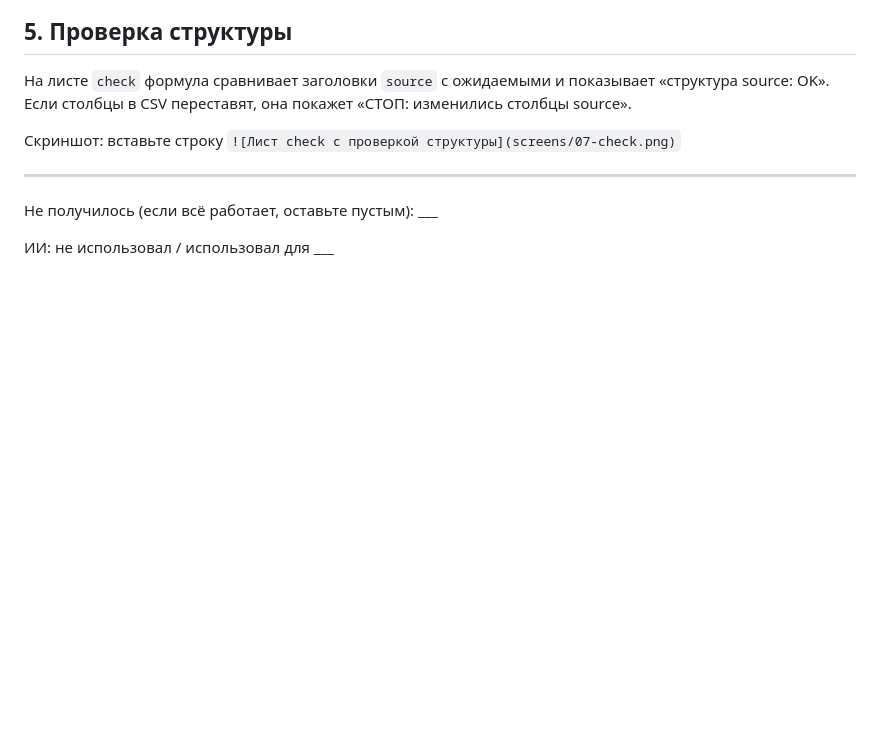
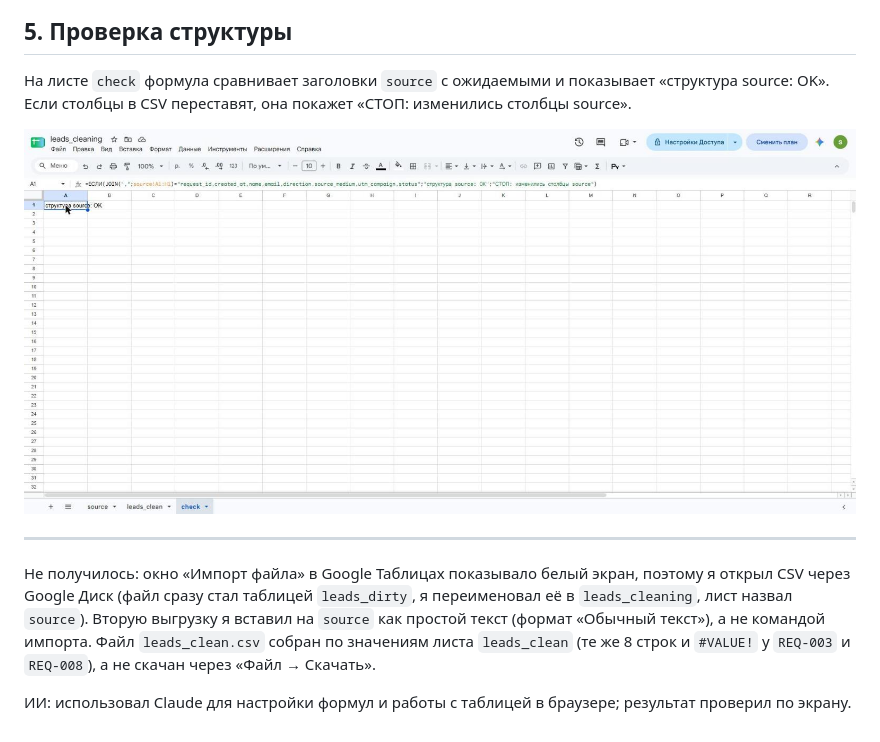
Before and after one commit to kxzyan/inftehnologi, a Markdown page: lesson_06/homework_06.md, the part around one of its changes. Rendered like a GitHub page; pictures changed too: lesson_06/screens/07-check.png (added); blank space fills up the shorter version.

```diff
--- a/lesson_06/homework_06.md
+++ b/lesson_06/homework_06.md
@@ -63,10 +58,10 @@ ARRAYFORMULA во второй строке. Формулы убирают ли
 и показывает «структура source: OK». Если столбцы в CSV переставят,
 она покажет «СТОП: изменились столбцы source».
 
-Скриншот: вставьте строку `![Лист check с проверкой структуры](screens/07-check.png)`
+![Лист check с проверкой структуры](screens/07-check.png)
 
 ---
 
-Не получилось (если всё работает, оставьте пустым): ___
+Не получилось: окно «Импорт файла» в Google Таблицах показывало белый экран, поэтому я открыл CSV через Google Диск (файл сразу стал таблицей `leads_dirty`, я переименовал её в `leads_cleaning`, лист назвал `source`). Вторую выгрузку я вставил на `source` как простой текст (формат «Обычный текст»), а не командой импорта. Файл `leads_clean.csv` собран по значениям листа `leads_clean` (те же 8 строк и `#VALUE!` у `REQ-003` и `REQ-008`), а не скачан через «Файл → Скачать».
 
-ИИ: не использовал / использовал для ___
+ИИ: использовал Claude для настройки формул и работы с таблицей в браузере; результат проверил по экрану.
```
Also changed, not shown: other parts of lesson_06/homework_06.md (+10 -15 lines), lesson_06/screens/02-source.png (added), lesson_06/screens/03-formulas.png (added), lesson_06/screens/04-value-error.png (added), lesson_06/screens/05-status-filter.png (added), lesson_06/screens/06-v2.png (added), 1 other file.
